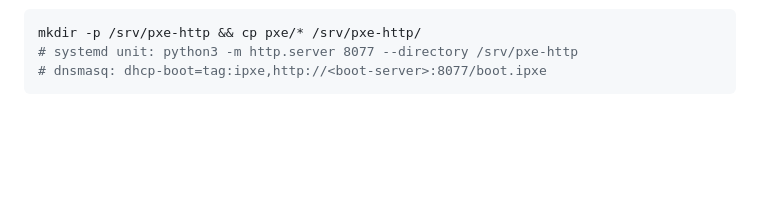
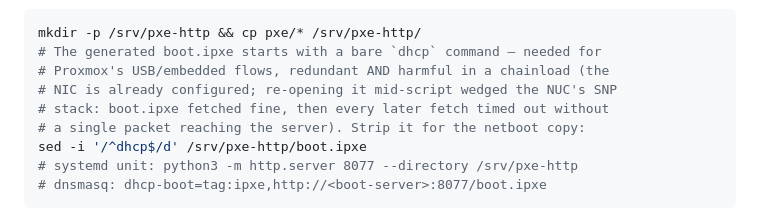
Before and after one commit to bforejt/nautobot-proxmox, a Markdown page: docs/baremetal-install.md, the part around the change. GitHub-like rendering; blank space fills up the shorter version.

Commit message:
Runbook: strip the in-script dhcp from chainloaded boot.ipxe
Third field lesson: after a successful boot.ipxe fetch, the script's
leading 'dhcp' re-opened the SNP interface and every subsequent fetch
timed out with zero packets reaching the server. The NIC is already
configured in a chainload; the command only serves embedded/USB flows.

Co-Authored-By: Claude Fable 5 <noreply@anthropic.com>

````diff
--- a/docs/baremetal-install.md
+++ b/docs/baremetal-install.md
@@ -169,6 +169,12 @@ picky.)
 
 ```bash
 mkdir -p /srv/pxe-http && cp pxe/* /srv/pxe-http/
+# The generated boot.ipxe starts with a bare `dhcp` command — needed for
+# Proxmox's USB/embedded flows, redundant AND harmful in a chainload (the
+# NIC is already configured; re-opening it mid-script wedged the NUC's SNP
+# stack: boot.ipxe fetched fine, then every later fetch timed out without
+# a single packet reaching the server). Strip it for the netboot copy:
+sed -i '/^dhcp$/d' /srv/pxe-http/boot.ipxe
 # systemd unit: python3 -m http.server 8077 --directory /srv/pxe-http
 # dnsmasq: dhcp-boot=tag:ipxe,http://<boot-server>:8077/boot.ipxe
 ```
````
